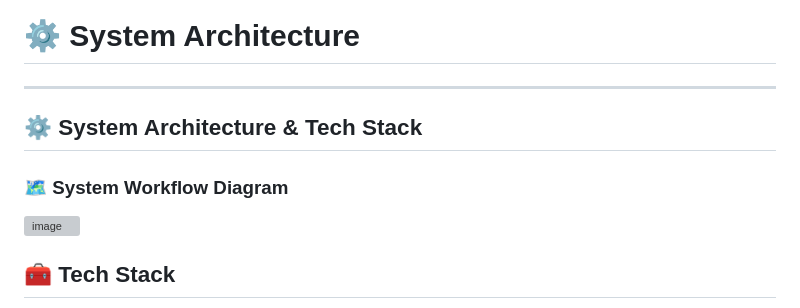
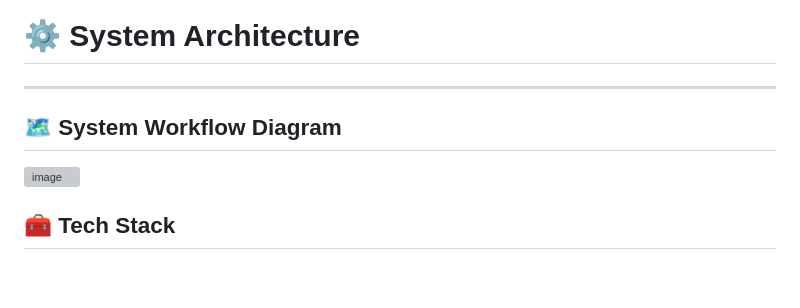
Before and after one commit to Bhargavi-1504/Automated-Evaluation-of-Hand-Written-Answer-Scripts, a Markdown page: README.md, the part around the change. Rendered like a GitHub page; blank space fills up the shorter version; grey boxes are pictures that could not be loaded.

Commit message:
Simplify System Architecture section title
Removed redundant title from System Architecture section.

```diff
--- a/README.md
+++ b/README.md
@@ -39,9 +39,8 @@ An intelligent system that evaluates based on meaning, not just keywords
 # ⚙️ System Architecture
 
 ---
-## ⚙️ System Architecture & Tech Stack
 
-### 🗺️ System Workflow Diagram
+## 🗺️ System Workflow Diagram
 
 <img width="1450" height="1719" alt="image" src="https://github.com/user-attachments/assets/bc0ca553-ff16-4d1b-acac-efa555d126ae" />
 
```
